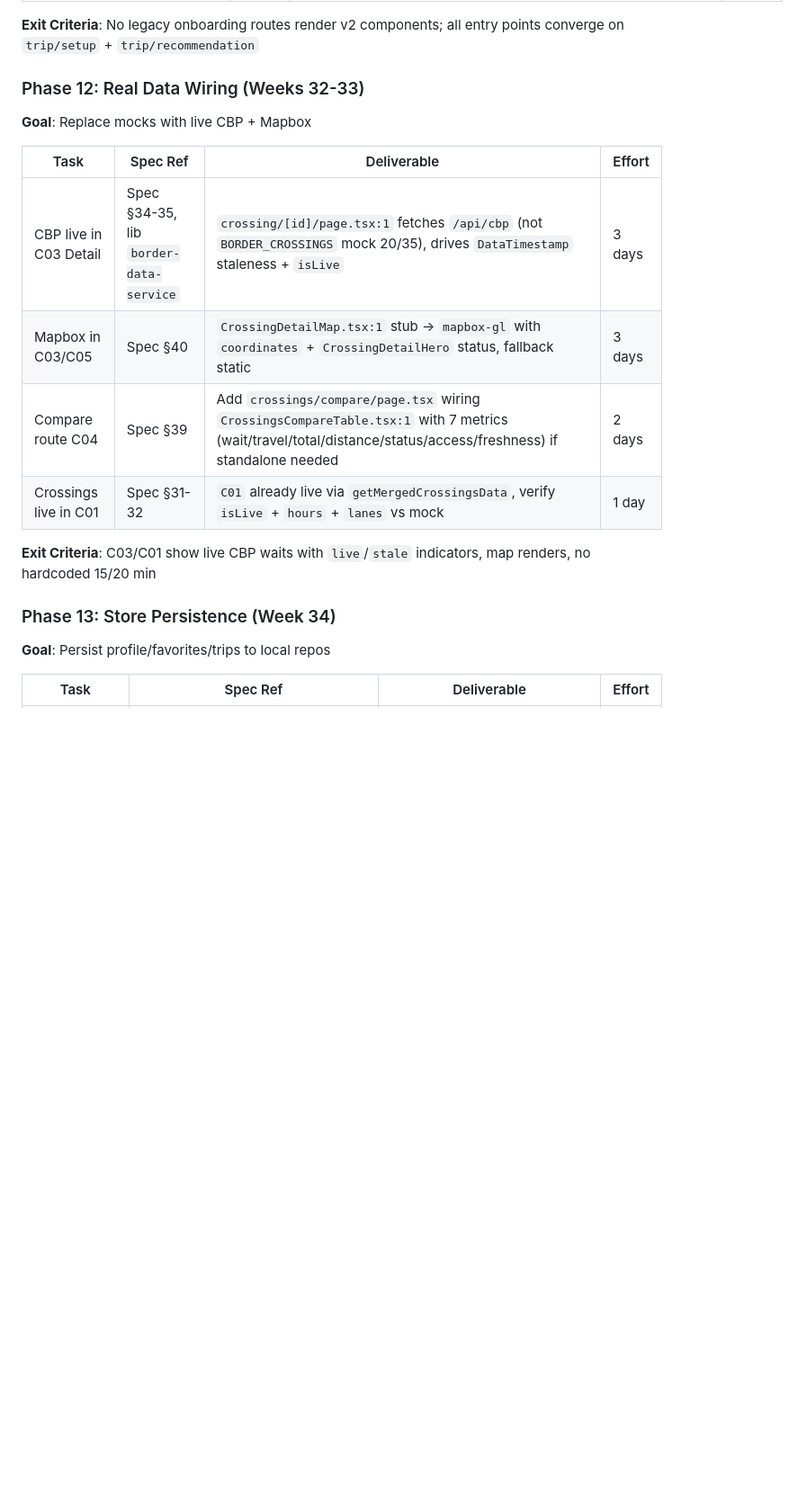
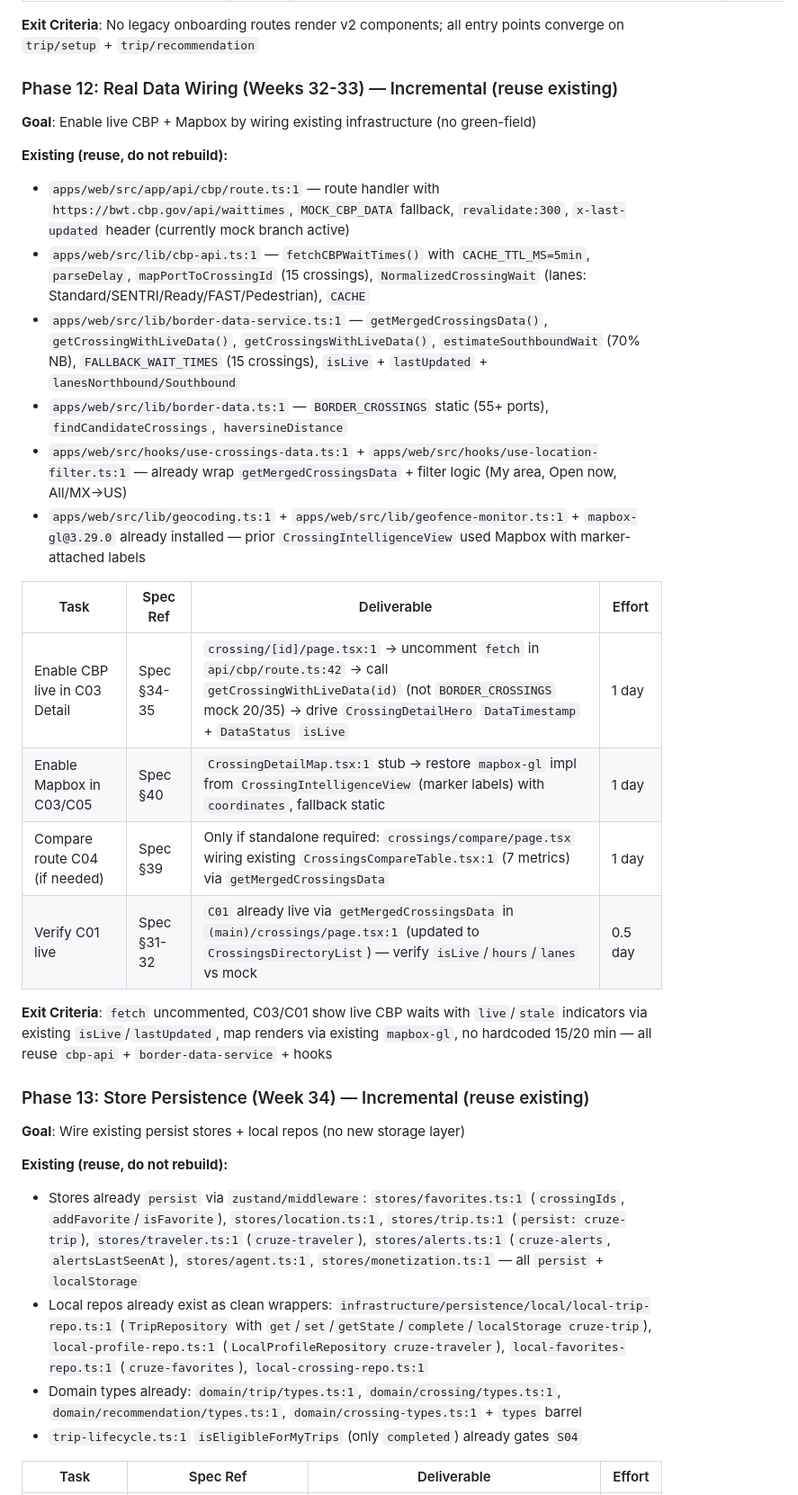
Before and after one commit to jtanori/cruze-app, a Markdown page: design/INTEGRATION_PLAN.md, the part around one of its changes. Shown at 90% size. Drawn GitHub-style; blank space fills up the shorter version.

```diff
--- a/design/INTEGRATION_PLAN.md
+++ b/design/INTEGRATION_PLAN.md
@@ -378,22 +378,36 @@ These archived v1 documents represent the **complete target architecture** for v
 
 **Exit Criteria**: No legacy onboarding routes render v2 components; all entry points converge on `trip/setup` + `trip/recommendation`
 
-### Phase 12: Real Data Wiring (Weeks 32-33)
+### Phase 12: Real Data Wiring (Weeks 32-33) — Incremental (reuse existing)
 
-**Goal**: Replace mocks with live CBP + Mapbox
+**Goal**: Enable live CBP + Mapbox by wiring existing infrastructure (no green-field)
+
+**Existing (reuse, do not rebuild):**
+- `apps/web/src/app/api/cbp/route.ts:1` — route handler with `https://bwt.cbp.gov/api/waittimes`, `MOCK_CBP_DATA` fallback, `revalidate:300`, `x-last-updated` header (currently mock branch active)
+- `apps/web/src/lib/cbp-api.ts:1` — `fetchCBPWaitTimes()` with `CACHE_TTL_MS=5min`, `parseDelay`, `mapPortToCrossingId` (15 crossings), `NormalizedCrossingWait` (lanes: Standard/SENTRI/Ready/FAST/Pedestrian), `CACHE`
+- `apps/web/src/lib/border-data-service.ts:1` — `getMergedCrossingsData()`, `getCrossingWithLiveData()`, `getCrossingsWithLiveData()`, `estimateSouthboundWait` (70% NB), `FALLBACK_WAIT_TIMES` (15 crossings), `isLive` + `lastUpdated` + `lanesNorthbound/Southbound`
+- `apps/web/src/lib/border-data.ts:1` — `BORDER_CROSSINGS` static (55+ ports), `findCandidateCrossings`, `haversineDistance`
+- `apps/web/src/hooks/use-crossings-data.ts:1` + `apps/web/src/hooks/use-location-filter.ts:1` — already wrap `getMergedCrossingsData` + filter logic (My area, Open now, All/MX→US)
+- `apps/web/src/lib/geocoding.ts:1` + `apps/web/src/lib/geofence-monitor.ts:1` + `mapbox-gl@3.29.0` already installed — prior `CrossingIntelligenceView` used Mapbox with marker-attached labels
 
 | Task | Spec Ref | Deliverable | Effort |
 |------|----------|-------------|--------|
-| CBP live in C03 Detail | Spec §34-35, lib `border-data-service` | `crossing/[id]/page.tsx:1` fetches `/api/cbp` (not `BORDER_CROSSINGS` mock 20/35), drives `DataTimestamp` staleness + `isLive` | 3 days |
-| Mapbox in C03/C05 | Spec §40 | `CrossingDetailMap.tsx:1` stub → `mapbox-gl` with `coordinates` + `CrossingDetailHero` status, fallback static | 3 days |
-| Compare route C04 | Spec §39 | Add `crossings/compare/page.tsx` wiring `CrossingsCompareTable.tsx:1` with 7 metrics (wait/travel/total/distance/status/access/freshness) if standalone needed | 2 days |
-| Crossings live in C01 | Spec §31-32 | `C01` already live via `getMergedCrossingsData`, verify `isLive` + `hours` + `lanes` vs mock | 1 day |
+| Enable CBP live in C03 Detail | Spec §34-35 | `crossing/[id]/page.tsx:1` → uncomment `fetch` in `api/cbp/route.ts:42` → call `getCrossingWithLiveData(id)` (not `BORDER_CROSSINGS` mock 20/35) → drive `CrossingDetailHero` `DataTimestamp` + `DataStatus` `isLive` | 1 day |
+| Enable Mapbox in C03/C05 | Spec §40 | `CrossingDetailMap.tsx:1` stub → restore `mapbox-gl` impl from `CrossingIntelligenceView` (marker labels) with `coordinates`, fallback static | 1 day |
+| Compare route C04 (if needed) | Spec §39 | Only if standalone required: `crossings/compare/page.tsx` wiring existing `CrossingsCompareTable.tsx:1` (7 metrics) via `getMergedCrossingsData` | 1 day |
+| Verify C01 live | Spec §31-32 | `C01` already live via `getMergedCrossingsData` in `(main)/crossings/page.tsx:1` (updated to `CrossingsDirectoryList`) — verify `isLive`/`hours`/`lanes` vs mock | 0.5 day |
 
-**Exit Criteria**: C03/C01 show live CBP waits with `live`/`stale` indicators, map renders, no hardcoded 15/20 min
+**Exit Criteria**: `fetch` uncommented, C03/C01 show live CBP waits with `live`/`stale` indicators via existing `isLive`/`lastUpdated`, map renders via existing `mapbox-gl`, no hardcoded 15/20 min — all reuse `cbp-api` + `border-data-service` + hooks
 
-### Phase 13: Store Persistence (Week 34)
+### Phase 13: Store Persistence (Week 34) — Incremental (reuse existing)
 
-**Goal**: Persist profile/favorites/trips to local repos
+**Goal**: Wire existing persist stores + local repos (no new storage layer)
+
+**Existing (reuse, do not rebuild):**
+- Stores already `persist` via `zustand/middleware`: `stores/favorites.ts:1` (`crossingIds`, `addFavorite`/`isFavorite`), `stores/location.ts:1`, `stores/trip.ts:1` (`persist: cruze-trip`), `stores/traveler.ts:1` (`cruze-traveler`), `stores/alerts.ts:1` (`cruze-alerts`, `alertsLastSeenAt`), `stores/agent.ts:1`, `stores/monetization.ts:1` — all `persist` + `localStorage`
+- Local repos already exist as clean wrappers: `infrastructure/persistence/local/local-trip-repo.ts:1` (`TripRepository` with `get`/`set`/`getState`/`complete`/`localStorage cruze-trip`), `local-profile-repo.ts:1` (`LocalProfileRepository cruze-traveler`), `local-favorites-repo.ts:1` (`cruze-favorites`), `local-crossing-repo.ts:1`
+- Domain types already: `domain/trip/types.ts:1`, `domain/crossing/types.ts:1`, `domain/recommendation/types.ts:1`, `domain/crossing-types.ts:1` + `types` barrel
+- `trip-lifecycle.ts:1` `isEligibleForMyTrips` (only `completed`) already gates `S04`
 
 | Task | Spec Ref | Deliverable | Effort |
 |------|----------|-------------|--------|
```
Also changed, not shown: other parts of design/INTEGRATION_PLAN.md (+19 -13 lines).
